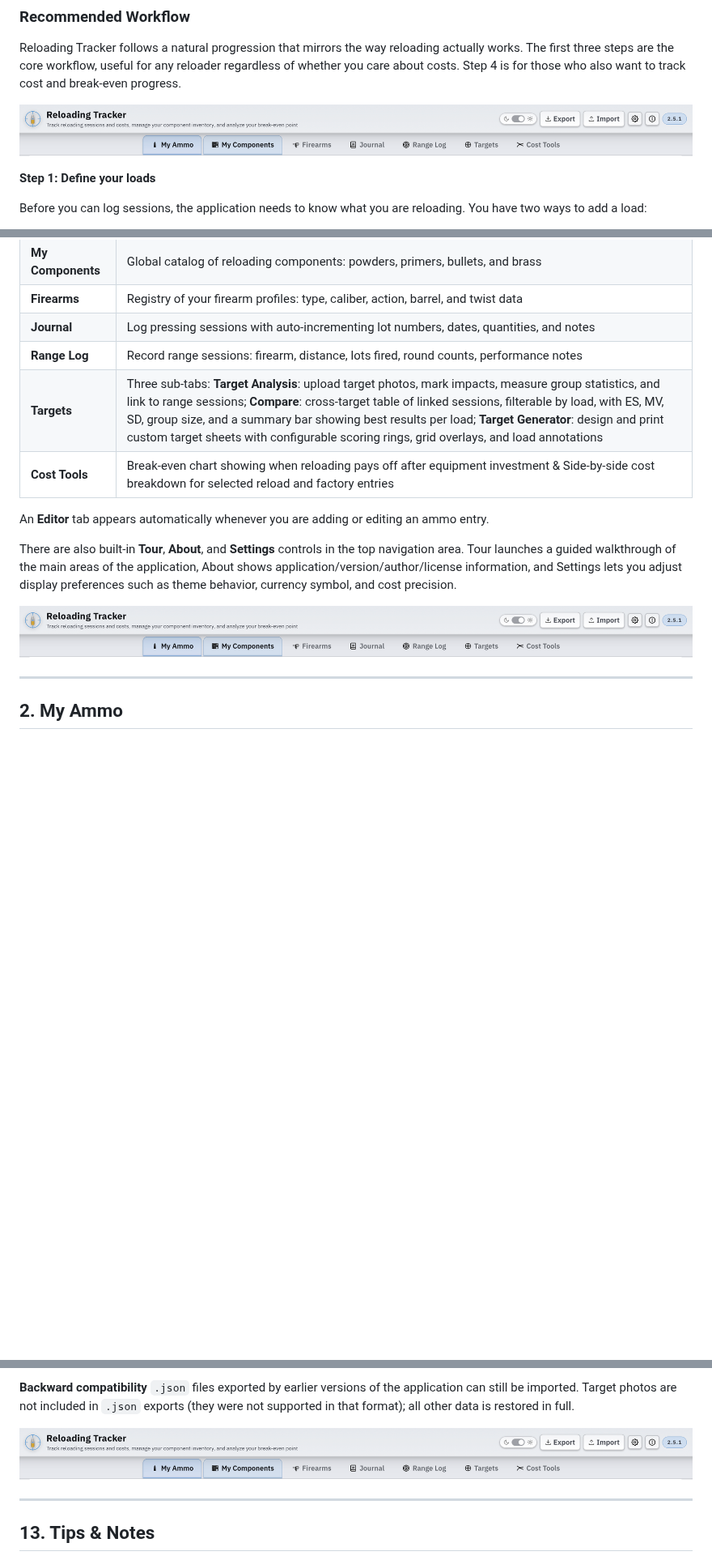
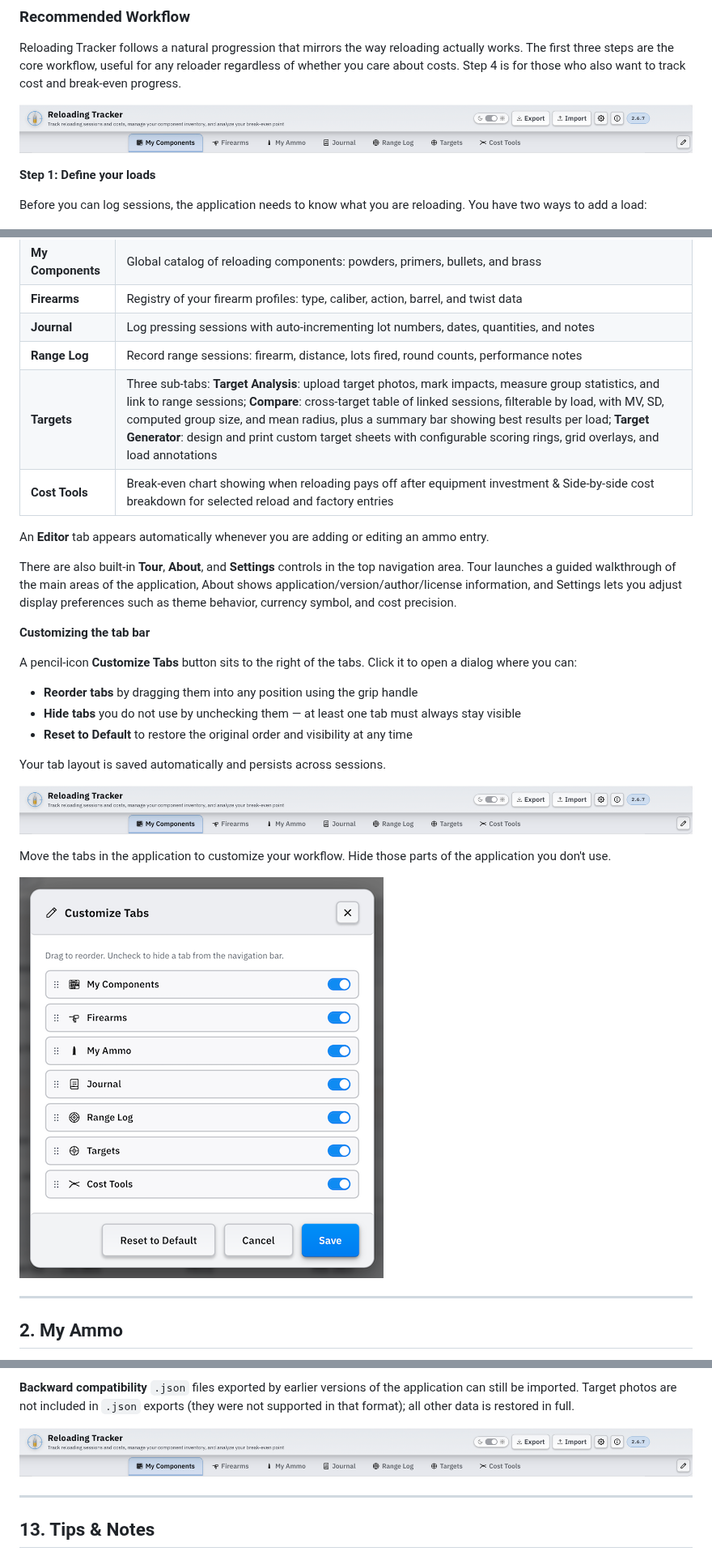
Before and after one commit to fmalpartida/reloading-cost-calculator, a Markdown page: README.md, 3 parts joined by grey strips. Shown at 81% size. GitHub-like rendering; pictures changed too: images/custom-tabs.png (added), images/header-tabs.png; blank space fills up the shorter version.

Commit message:
Updated documentation with new tab ordering, removed manual input from target comparison.

```diff
--- a/README.md
+++ b/README.md
@@ -160,15 +160,28 @@ The application has seven main tabs accessible from the navigation bar at the to
 | **Firearms** | Registry of your firearm profiles: type, caliber, action, barrel, and twist data |
 | **Journal** | Log pressing sessions with auto-incrementing lot numbers, dates, quantities, and notes |
 | **Range Log** | Record range sessions: firearm, distance, lots fired, round counts, performance notes |
-| **Targets** | Three sub-tabs: **Target Analysis**: upload target photos, mark impacts, measure group statistics, and link to range sessions; **Compare**: cross-target table of linked sessions, filterable by load, with ES, MV, SD, group size, and a summary bar showing best results per load; **Target Generator**: design and print custom target sheets with configurable scoring rings, grid overlays, and load annotations |
+| **Targets** | Three sub-tabs: **Target Analysis**: upload target photos, mark impacts, measure group statistics, and link to range sessions; **Compare**: cross-target table of linked sessions, filterable by load, with MV, SD, computed group size, and mean radius, plus a summary bar showing best results per load; **Target Generator**: design and print custom target sheets with configurable scoring rings, grid overlays, and load annotations |
 | **Cost Tools** | Break-even chart showing when reloading pays off after equipment investment & Side-by-side cost breakdown for selected reload and factory entries |
 
 An **Editor** tab appears automatically whenever you are adding or editing an ammo entry.
 
 There are also built-in **Tour**, **About**, and **Settings** controls in the top navigation area. Tour launches a guided walkthrough of the main areas of the application, About shows application/version/author/license information, and Settings lets you adjust display preferences such as theme behavior, currency symbol, and cost precision.
 
-<!-- IMAGE MAY NEED UPDATING: navigation bar now includes the Firearms tab between My Components and Journal -->
+**Customizing the tab bar**
+
+A pencil-icon **Customize Tabs** button sits to the right of the tabs. Click it to open a dialog where you can:
+
+- **Reorder tabs** by dragging them into any position using the grip handle
+- **Hide tabs** you do not use by unchecking them — at least one tab must always stay visible
+- **Reset to Default** to restore the original order and visibility at any time
+
+Your tab layout is saved automatically and persists across sessions.
+
 ![Reloading Tracker: main application and navigation tabs](./images/header-tabs.png)
+
+Move the tabs in the application to customize your workflow. Hide those parts of the application you don't use.
+
+![Reloading Tracker: Customizing tabs](./images/custom-tabs.png)
 
 ---
 
```
Also changed, not shown: other parts of README.md (+6 -9 lines), images/targets-compare.png.
